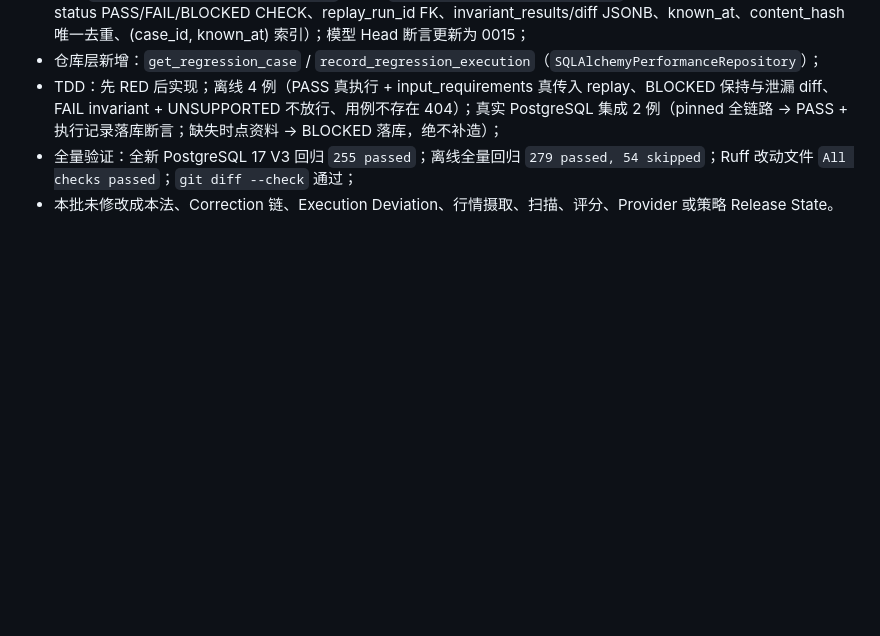
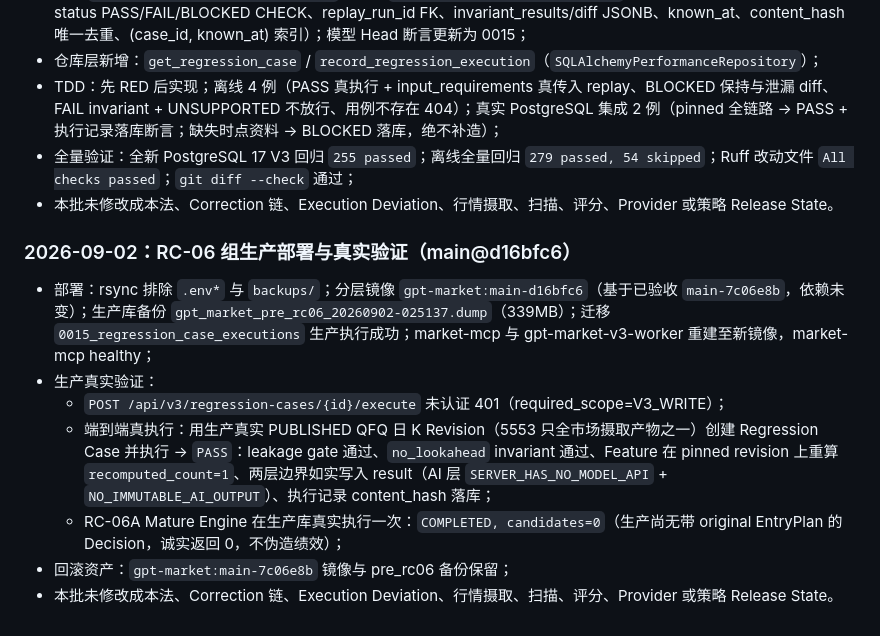
Before and after one commit to yoongyoongs/gpt-market, a Markdown page: docs/V3最终收口实施记录.md, the part around the change. Drawn GitHub-style; blank space fills up the shorter version.

Commit message:
RC-06 组生产部署与真实验证（main@d16bfc6）
- 迁移 0015 生产执行；分层镜像 main-d16bfc6 基于已验收 main-7c06e8b
- 生产 E2E：真实日 K Revision 创建并执行 Regression Case → PASS
  （gate/no_lookahead/Feature 重算/两层边界/执行记录落库）
- RC-06A Mature Engine 生产执行 COMPLETED（candidates=0，诚实返回）
- 未认证 401 验证；pre_rc06 备份与回滚镜像保留

Co-Authored-By: Claude Opus 5 <noreply@anthropic.com>

```diff
--- a/docs/V3最终收口实施记录.md
+++ b/docs/V3最终收口实施记录.md
@@ -305,3 +305,13 @@ RC-03 已完成并生产部署（`main@0310a49`）。RC-04 组（A 周线真实
 - TDD：先 RED 后实现；离线 4 例（PASS 真执行 + input_requirements 真传入 replay、BLOCKED 保持与泄漏 diff、FAIL invariant + UNSUPPORTED 不放行、用例不存在 404）；真实 PostgreSQL 集成 2 例（pinned 全链路 → PASS + 执行记录落库断言；缺失时点资料 → BLOCKED 落库，绝不补造）；
 - 全量验证：全新 PostgreSQL 17 V3 回归 `255 passed`；离线全量回归 `279 passed, 54 skipped`；Ruff 改动文件 `All checks passed`；`git diff --check` 通过；
 - 本批未修改成本法、Correction 链、Execution Deviation、行情摄取、扫描、评分、Provider 或策略 Release State。
+
+### 2026-09-02：RC-06 组生产部署与真实验证（main@d16bfc6）
+
+- 部署：rsync 排除 `.env*` 与 `backups/`；分层镜像 `gpt-market:main-d16bfc6`（基于已验收 `main-7c06e8b`，依赖未变）；生产库备份 `gpt_market_pre_rc06_20260902-025137.dump`（339MB）；迁移 `0015_regression_case_executions` 生产执行成功；market-mcp 与 gpt-market-v3-worker 重建至新镜像，market-mcp healthy；
+- 生产真实验证：
+  - `POST /api/v3/regression-cases/{id}/execute` 未认证 401（required_scope=V3_WRITE）；
+  - 端到端真执行：用生产真实 PUBLISHED QFQ 日 K Revision（5553 只全市场摄取产物之一）创建 Regression Case 并执行 → `PASS`：leakage gate 通过、`no_lookahead` invariant 通过、Feature 在 pinned revision 上重算 `recomputed_count=1`、两层边界如实写入 result（AI 层 `SERVER_HAS_NO_MODEL_API` + `NO_IMMUTABLE_AI_OUTPUT`）、执行记录 content_hash 落库；
+  - RC-06A Mature Engine 在生产库真实执行一次：`COMPLETED, candidates=0`（生产尚无带 original EntryPlan 的 Decision，诚实返回 0，不伪造绩效）；
+- 回滚资产：`gpt-market:main-7c06e8b` 镜像与 pre_rc06 备份保留；
+- 本批未修改成本法、Correction 链、Execution Deviation、行情摄取、扫描、评分、Provider 或策略 Release State。
```
Also changed, not shown: docs/工作状态.md (+1 -1 lines).
